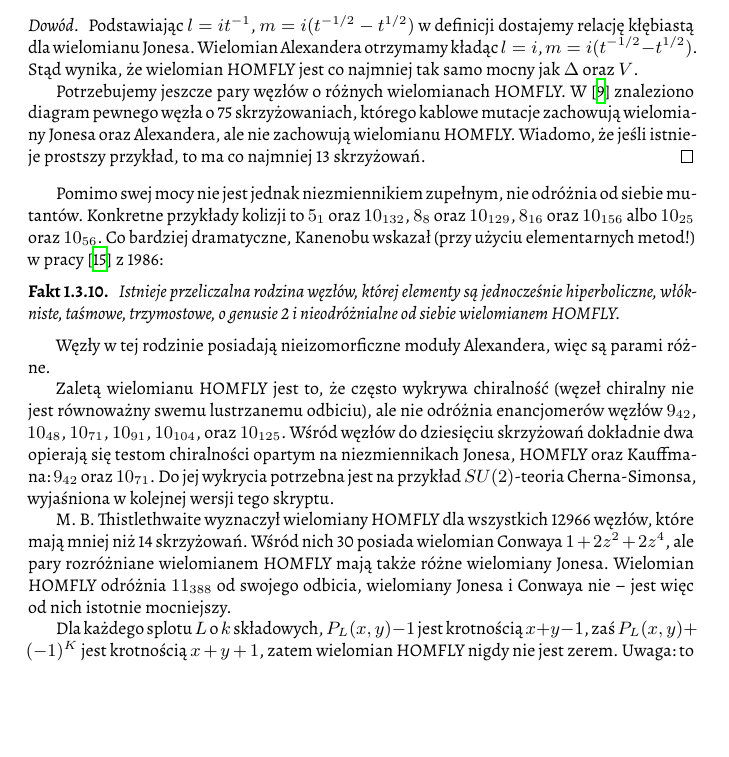
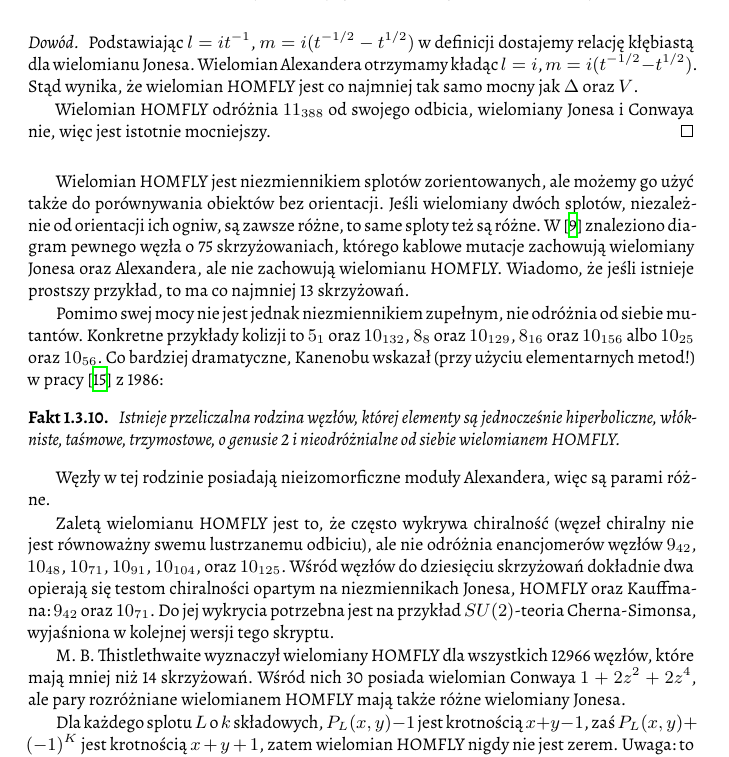
Before and after one commit to remigiusz-leon-suwalski/knot-theory, a LaTeX document (src/draft-03.tex, which reads src/30-polynomials/homfly.tex): part of page 24 of 34, cut so that both start at the same text, the shorter picture padded with empty space. Compiled offline with XeLaTeX.

Commit message:
HOMFLY is stronger than Alexander + Jones

```diff
--- a/src/30-polynomials/homfly.tex
+++ b/src/30-polynomials/homfly.tex
@@ -163,10 +163,13 @@ Na przykład $4_1$ oraz $11n_{19}$ mają różne wielomiany Alexandera, zaś $8_
     Wielomian Alexandera otrzymamy kładąc $l = i$, $m = i(t^{-1/2} - t^{1/2})$.
     Stąd wynika, że wielomian HOMFLY jest co najmniej tak samo mocny jak $\alexander$ oraz $\jones$.
 
-    Potrzebujemy jeszcze pary węzłów o różnych wielomianach HOMFLY.
-    W~\cite{dunfield10} znaleziono diagram pewnego węzła o~75 skrzyżowaniach, którego kablowe mutacje zachowują wielomiany Jonesa oraz Alexandera, ale nie zachowują wielomianu HOMFLY.
-    Wiadomo, że jeśli istnieje prostszy przykład, to ma co najmniej 13 skrzyżowań.
+    Wielomian HOMFLY odróżnia $11_{388}$ od swojego odbicia, wielomiany Jonesa i~Conwaya nie, więc jest istotnie mocniejszy.
 \end{proof}
+
+Wielomian HOMFLY jest niezmiennikiem splotów zorientowanych, ale możemy go użyć także do porównywania obiektów bez orientacji.
+Jeśli wielomiany dwóch splotów, niezależnie od orientacji ich ogniw, są zawsze różne, to same sploty też są różne.
+W~\cite{dunfield10} znaleziono diagram pewnego węzła o~75 skrzyżowaniach, którego kablowe mutacje zachowują wielomiany Jonesa oraz Alexandera, ale nie zachowują wielomianu HOMFLY.
+Wiadomo, że jeśli istnieje prostszy przykład, to ma co najmniej 13 skrzyżowań.
 
 Pomimo swej mocy nie jest jednak niezmiennikiem zupełnym, nie odróżnia od siebie mutantów.
 Konkretne przykłady kolizji to $5_1$ oraz $10_{132}$, $8_{8}$ oraz $10_{129}$, $8_{16}$ oraz $10_{156}$ albo $10_{25}$ oraz $10_{56}$.
@@ -184,7 +187,7 @@ Do jej wykrycia potrzebna jest na przykład $SU(2)$-teoria Cherna-Simonsa, wyja
 
 M. B. Thistlethwaite wyznaczył wielomiany HOMFLY dla wszystkich 12966 węzłów, które mają mniej niż 14 skrzyżowań.
 Wśród nich 30 posiada wielomian Conwaya $1 + 2z^2 + 2z^4$, ale pary rozróżniane wielomianem HOMFLY mają także różne wielomiany Jonesa.
-Wielomian HOMFLY odróżnia $11_{388}$ od swojego odbicia, wielomiany Jonesa i~Conwaya nie -- jest więc od nich istotnie mocniejszy.
+
 
 % A POLYNOMIAL INVARIANT OF ORIENTED LINKS W. B. R. LICKORISH and KENNETH C. MILLET
 % Example 16 - książka
```
